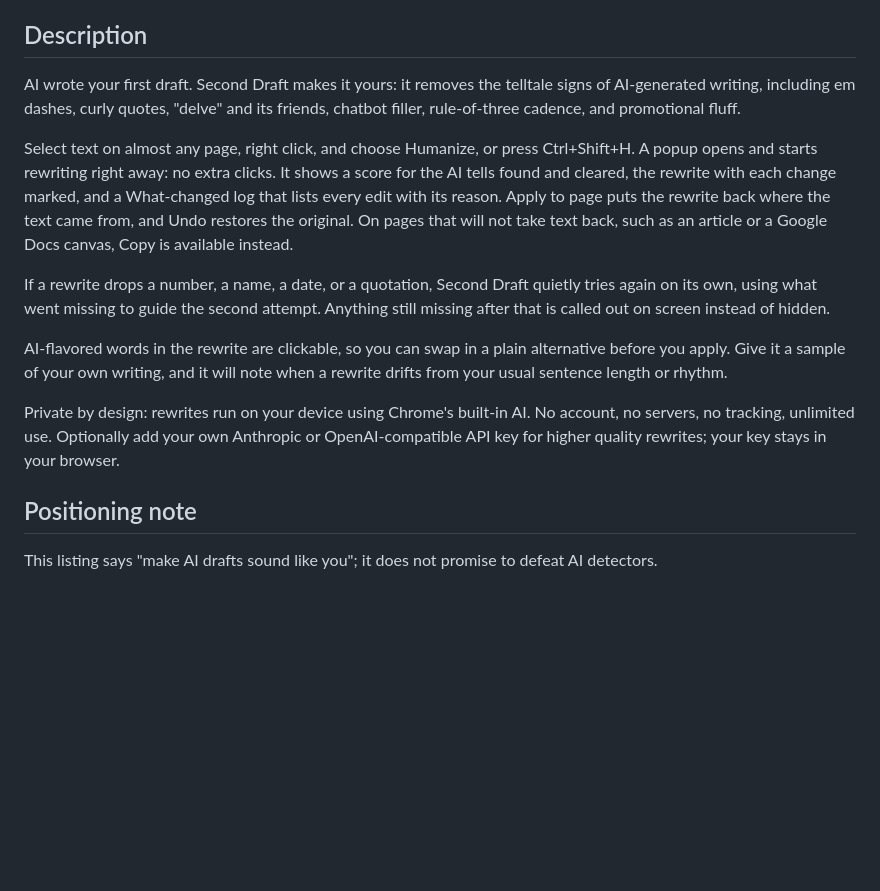
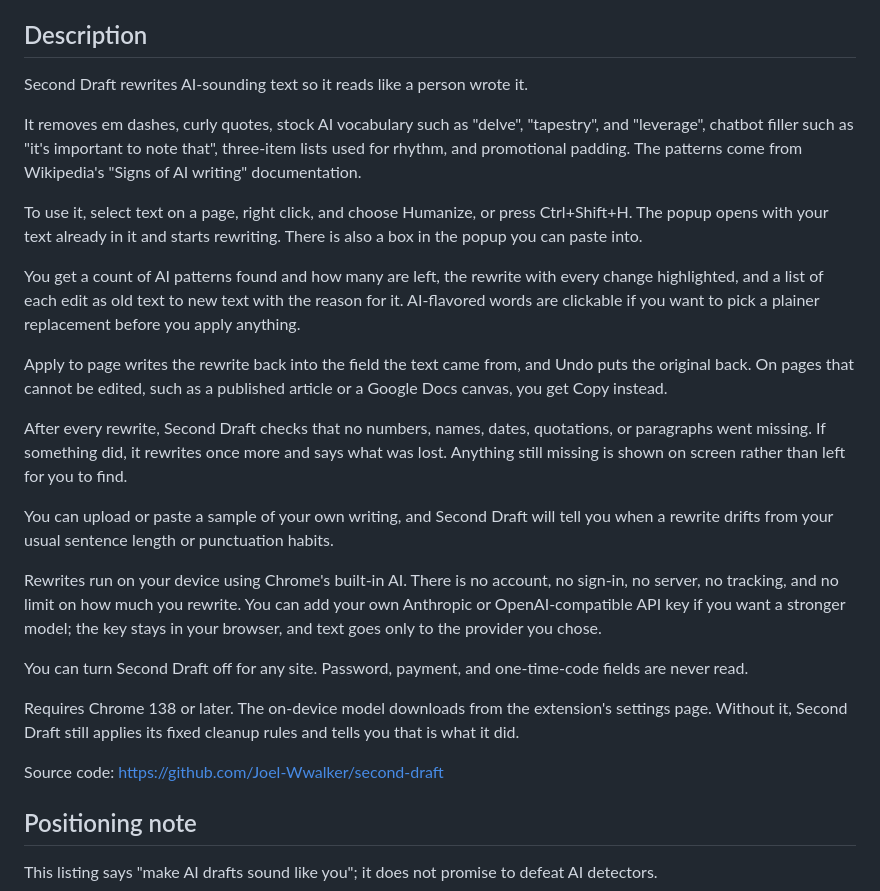
Before and after one commit to Joel-Wwalker/second-draft, a Markdown page: docs/store-listing.md, the part around the change. GitHub-like rendering; blank space fills up the shorter version.

Commit message:
docs: plainer store description
Google's own guidance for the field is to explain what the item does and why
someone should install it. The old copy opened with a rhetorical line about AI
writing your first draft, called the patterns telltale signs, said the extension
quietly tries again on its own, and labelled a paragraph Private by design. None
of that tells anyone what happens when they click.

Rewritten as plain statements: what it removes, how you invoke it, what you see,
what applying does, what protects your facts, what runs where, and what it needs.

Co-Authored-By: Claude Fable 5 <noreply@anthropic.com>

```diff
--- a/docs/store-listing.md
+++ b/docs/store-listing.md
@@ -17,32 +17,47 @@ Select text, right click, choose Humanize, and the popup rewrites it, keeping yo
 
 ## Description
 
-AI wrote your first draft. Second Draft makes it yours: it removes the
-telltale signs of AI-generated writing, including em dashes, curly quotes,
-"delve" and its friends, chatbot filler, rule-of-three cadence, and
-promotional fluff.
+Second Draft rewrites AI-sounding text so it reads like a person wrote it.
 
-Select text on almost any page, right click, and choose Humanize, or press
-Ctrl+Shift+H. A popup opens and starts rewriting right away: no extra clicks.
-It shows a score for the AI tells found and cleared, the rewrite with each
-change marked, and a What-changed log that lists every edit with its reason.
-Apply to page puts the rewrite back where the text came from, and Undo
-restores the original. On pages that will not take text back, such as an
-article or a Google Docs canvas, Copy is available instead.
+It removes em dashes, curly quotes, stock AI vocabulary such as "delve",
+"tapestry", and "leverage", chatbot filler such as "it's important to note
+that", three-item lists used for rhythm, and promotional padding. The patterns
+come from Wikipedia's "Signs of AI writing" documentation.
 
-If a rewrite drops a number, a name, a date, or a quotation, Second Draft
-quietly tries again on its own, using what went missing to guide the second
-attempt. Anything still missing after that is called out on screen instead of
-hidden.
+To use it, select text on a page, right click, and choose Humanize, or press
+Ctrl+Shift+H. The popup opens with your text already in it and starts rewriting.
+There is also a box in the popup you can paste into.
 
-AI-flavored words in the rewrite are clickable, so you can swap in a plain
-alternative before you apply. Give it a sample of your own writing, and it
-will note when a rewrite drifts from your usual sentence length or rhythm.
+You get a count of AI patterns found and how many are left, the rewrite with
+every change highlighted, and a list of each edit as old text to new text with
+the reason for it. AI-flavored words are clickable if you want to pick a plainer
+replacement before you apply anything.
 
-Private by design: rewrites run on your device using Chrome's built-in AI. No
-account, no servers, no tracking, unlimited use. Optionally add your own
-Anthropic or OpenAI-compatible API key for higher quality rewrites; your key
-stays in your browser.
+Apply to page writes the rewrite back into the field the text came from, and Undo
+puts the original back. On pages that cannot be edited, such as a published
+article or a Google Docs canvas, you get Copy instead.
+
+After every rewrite, Second Draft checks that no numbers, names, dates,
+quotations, or paragraphs went missing. If something did, it rewrites once more
+and says what was lost. Anything still missing is shown on screen rather than
+left for you to find.
+
+You can upload or paste a sample of your own writing, and Second Draft will tell
+you when a rewrite drifts from your usual sentence length or punctuation habits.
+
+Rewrites run on your device using Chrome's built-in AI. There is no account, no
+sign-in, no server, no tracking, and no limit on how much you rewrite. You can
+add your own Anthropic or OpenAI-compatible API key if you want a stronger model;
+the key stays in your browser, and text goes only to the provider you chose.
+
+You can turn Second Draft off for any site. Password, payment, and one-time-code
+fields are never read.
+
+Requires Chrome 138 or later. The on-device model downloads from the extension's
+settings page. Without it, Second Draft still applies its fixed cleanup rules and
+tells you that is what it did.
+
+Source code: https://github.com/Joel-Wwalker/second-draft
 
 ## Positioning note
 
```
